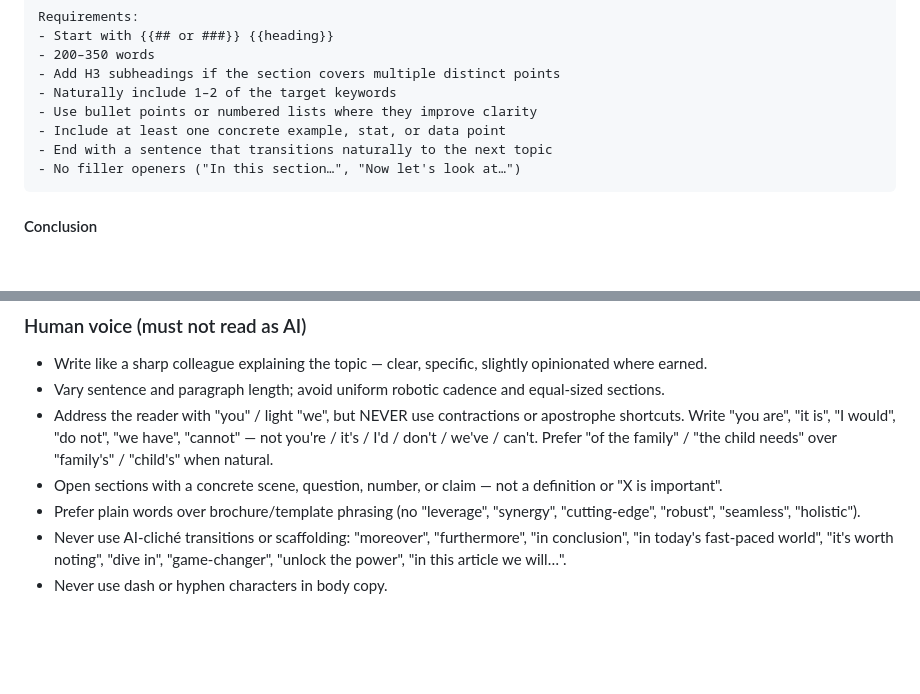
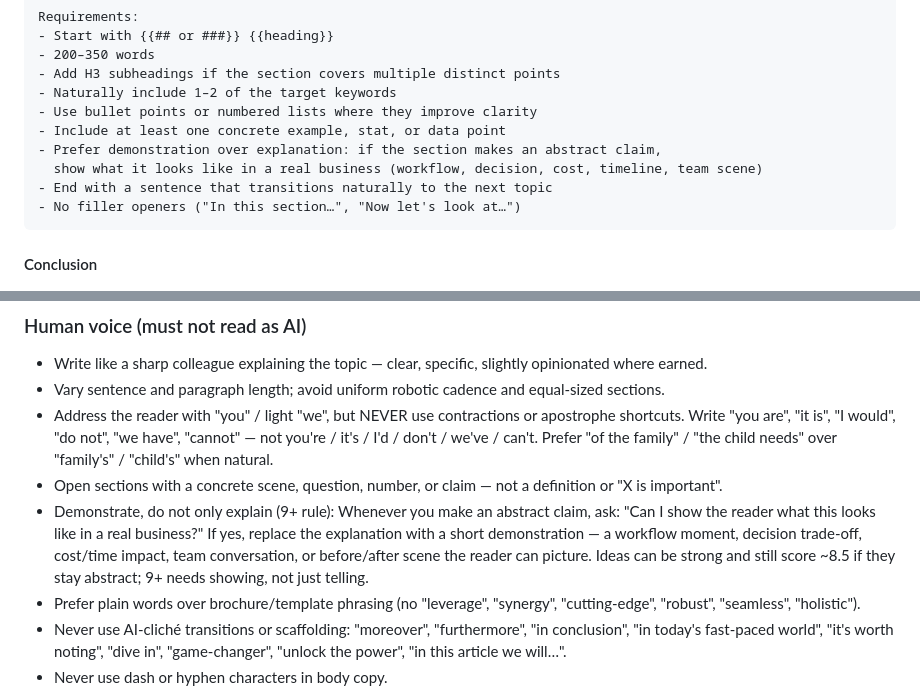
Before and after one commit to rishavgitgeeks-13/multi-ai-agent, a Markdown page: prompts/writer.md, 2 parts joined by grey strips. Drawn GitHub-style; blank space fills up the shorter version.

Commit message:
Revise writing guidelines for clarity and engagement
Updated guidelines to emphasize demonstration over explanation and provide clearer instructions on addressing the reader.

````diff
--- a/prompts/writer.md
+++ b/prompts/writer.md
@@ -181,6 +181,8 @@ Requirements:
 - Naturally include 1–2 of the target keywords
 - Use bullet points or numbered lists where they improve clarity
 - Include at least one concrete example, stat, or data point
+- Prefer demonstration over explanation: if the section makes an abstract claim,
+  show what it looks like in a real business (workflow, decision, cost, timeline, team scene)
 - End with a sentence that transitions naturally to the next topic
 - No filler openers ("In this section…", "Now let's look at…")
 ```
@@ -325,6 +327,11 @@ FORMAT REQUIREMENTS:
   Write "you are", "it is", "I would", "do not", "we have", "cannot" — not you're / it's / I'd / don't / we've / can't.
   Prefer "of the family" / "the child needs" over "family's" / "child's" when natural.
 - Open sections with a concrete scene, question, number, or claim — not a definition or "X is important".
+- Demonstrate, do not only explain (9+ rule):
+  Whenever you make an abstract claim, ask: "Can I show the reader what this looks like in a real business?"
+  If yes, replace the explanation with a short demonstration — a workflow moment, decision trade-off,
+  cost/time impact, team conversation, or before/after scene the reader can picture.
+  Ideas can be strong and still score ~8.5 if they stay abstract; 9+ needs showing, not just telling.
 - Prefer plain words over brochure/template phrasing (no "leverage", "synergy", "cutting-edge", "robust", "seamless", "holistic").
 - Never use AI-cliché transitions or scaffolding: "moreover", "furthermore", "in conclusion", "in today's fast-paced world", "it's worth noting", "dive in", "game-changer", "unlock the power", "in this article we will…".
 - Never use dash or hyphen characters in body copy.
````
